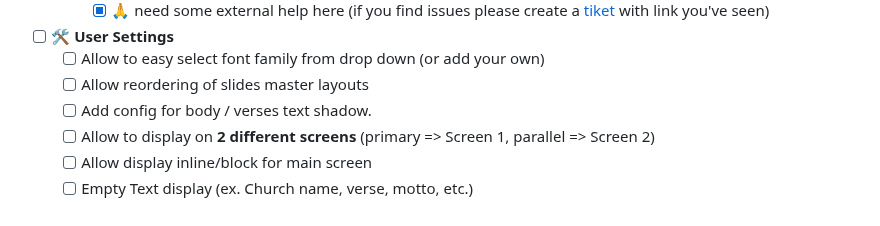
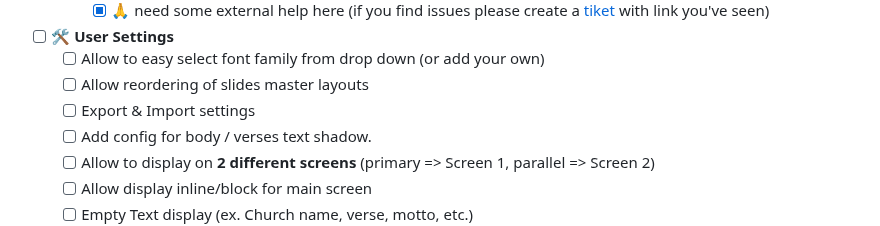
Before and after one commit to nmatei/chrome-bible-utilities, a Markdown page: README.md, the part around the change. Rendered like a GitHub page.

Commit message:
TODO: Export & Import settings

```diff
--- a/README.md
+++ b/README.md
@@ -161,6 +161,7 @@ If you want to try the latest versions before they are released, or to change co
 - [ ] 🛠 **User Settings**
   - [ ] Allow to easy select font family from drop down (or add your own)
   - [ ] Allow reordering of slides master layouts
+  - [ ] Export & Import settings
   - [ ] Add config for body / verses text shadow.
   - [ ] Allow to display on **2 different screens** (primary => Screen 1, parallel => Screen 2)
   - [ ] Allow display inline/block for main screen
```
